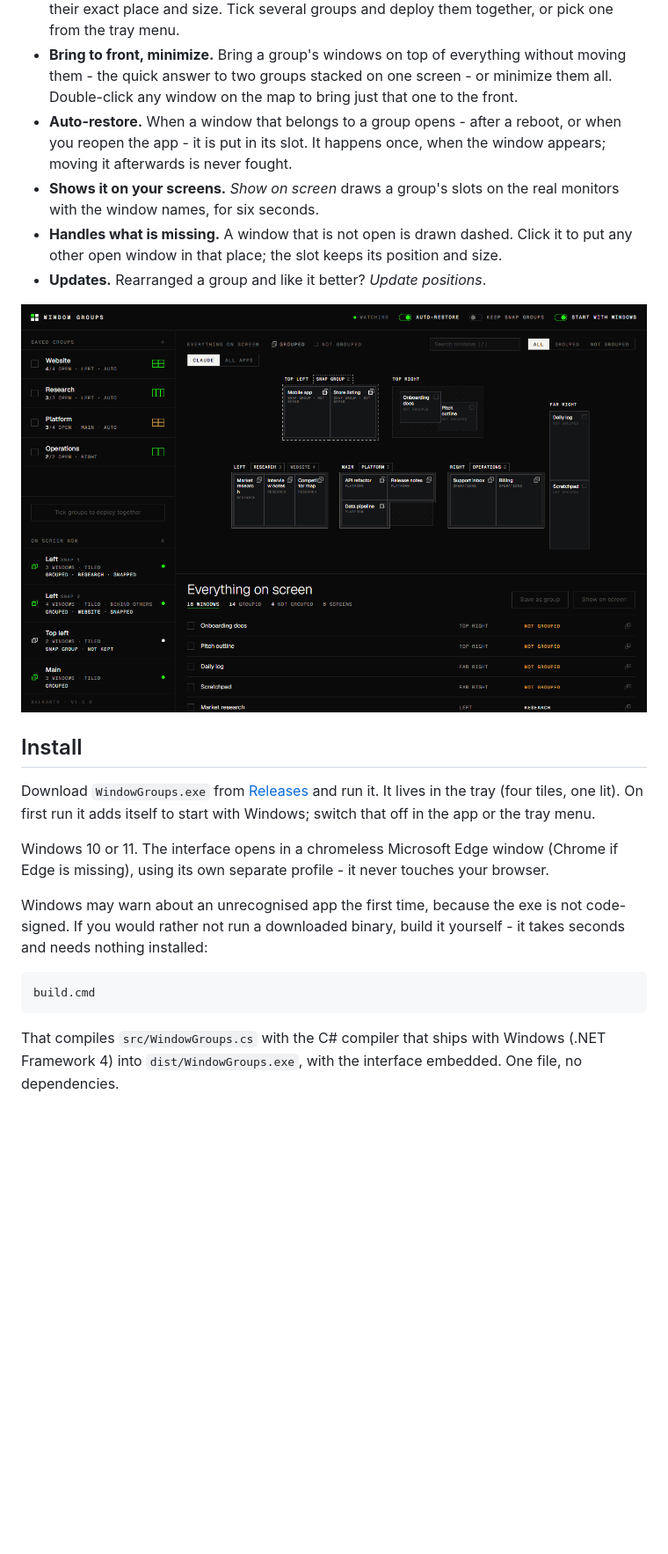
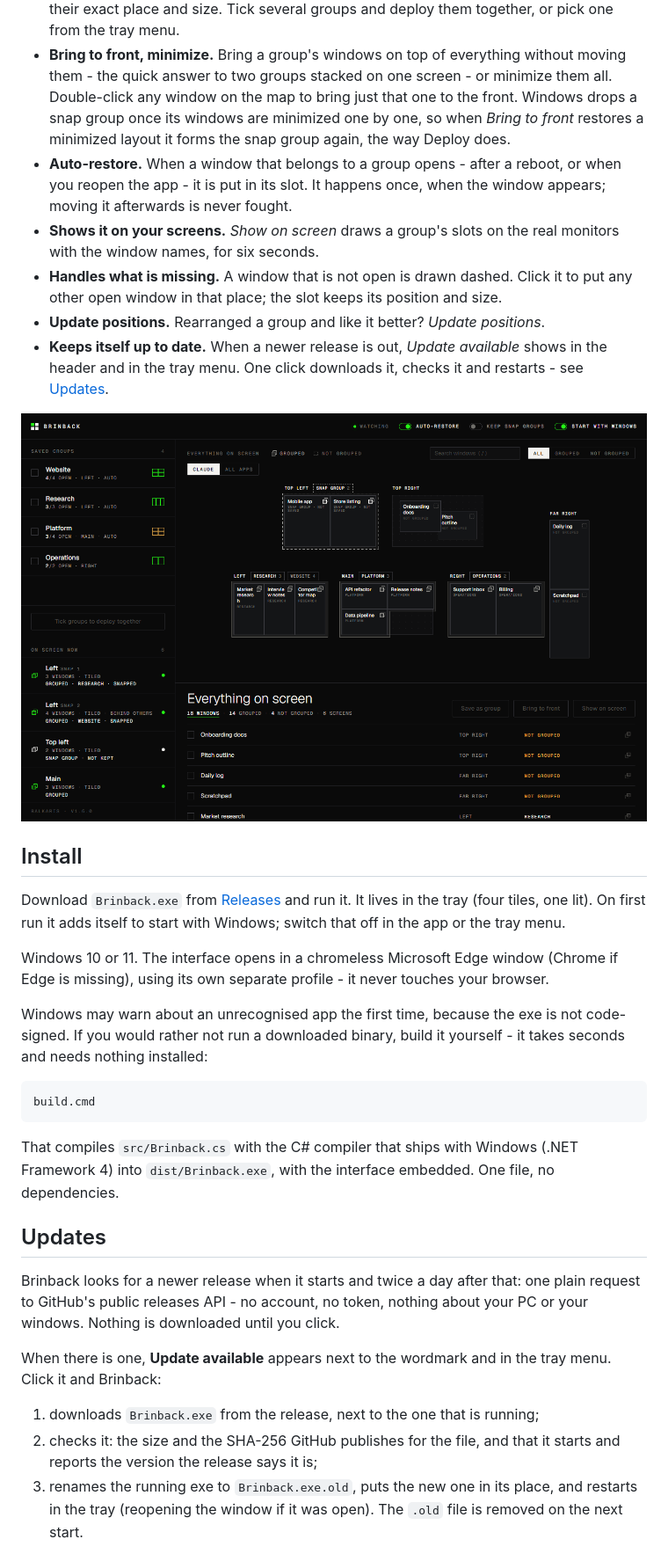
Before and after one commit to Balkaris-ch/brinback, a Markdown page: README.md, the part around one of its changes. Shown at 88% size. Drawn GitHub-style; pictures changed too: docs/detected.png; blank space fills up the shorter version.

````diff
--- a/README.md
+++ b/README.md
@@ -57,6 +59,8 @@ other app's windows too.
 - **Bring to front, minimize.** Bring a group's windows on top of everything without moving
   them - the quick answer to two groups stacked on one screen - or minimize them all.
   Double-click any window on the map to bring just that one to the front.
+  Windows drops a snap group once its windows are minimized one by one, so when *Bring to front*
+  restores a minimized layout it forms the snap group again, the way Deploy does.
 - **Auto-restore.** When a window that belongs to a group opens - after a reboot, or when you
   reopen the app - it is put in its slot. It happens once, when the window appears; moving it
   afterwards is never fought.
@@ -64,13 +68,16 @@ other app's windows too.
   with the window names, for six seconds.
 - **Handles what is missing.** A window that is not open is drawn dashed. Click it to put any
   other open window in that place; the slot keeps its position and size.
-- **Updates.** Rearranged a group and like it better? *Update positions*.
+- **Update positions.** Rearranged a group and like it better? *Update positions*.
+- **Keeps itself up to date.** When a newer release is out, *Update available* shows in the
+  header and in the tray menu. One click downloads it, checks it and restarts - see
+  [Updates](#updates).
 
 ![Every screen with the groups on it, front to back - and the windows in none](docs/detected.png)
 
 ## Install
 
-Download `WindowGroups.exe` from [Releases](../../releases) and run it. It lives in the tray
+Download `Brinback.exe` from [Releases](../../releases) and run it. It lives in the tray
 (four tiles, one lit). On first run it adds itself to start with Windows; switch that off in
 the app or the tray menu.
 
@@ -85,6 +92,22 @@ needs nothing installed:
 build.cmd
 ```
 
-That compiles `src/WindowGroups.cs` with the C# compiler that ships with Windows (.NET
-Framework 4) into `dist/WindowGroups.exe`, with the interface embedded. One file, no
+That compiles `src/Brinback.cs` with the C# compiler that ships with Windows (.NET
+Framework 4) into `dist/Brinback.exe`, with the interface embedded. One file, no
 dependencies.
+
+## Updates
+
+Brinback looks for a newer release when it starts and twice a day after that: one plain request
+to GitHub's public releases API - no account, no token, nothing about your PC or your windows.
+Nothing is downloaded until you click.
+
+When there is one, **Update available** appears next to the wordmark and in the tray menu. Click
+it and Brinback:
+
+1. downloads `Brinback.exe` from the release, next to the one that is running;
+2. checks it: the size and the SHA-256 GitHub publishes for the file, and that it starts and
+   reports the version the release says it is;
+3. renames the running exe to `Brinback.exe.old`, puts the new one in its place, and restarts
+   in the tray (reopening the window if it was open). The `.old` file is removed on the next start.
+
````
Also changed, not shown: other parts of README.md (+36 -18 lines), docs/group.png, 12 other files.
